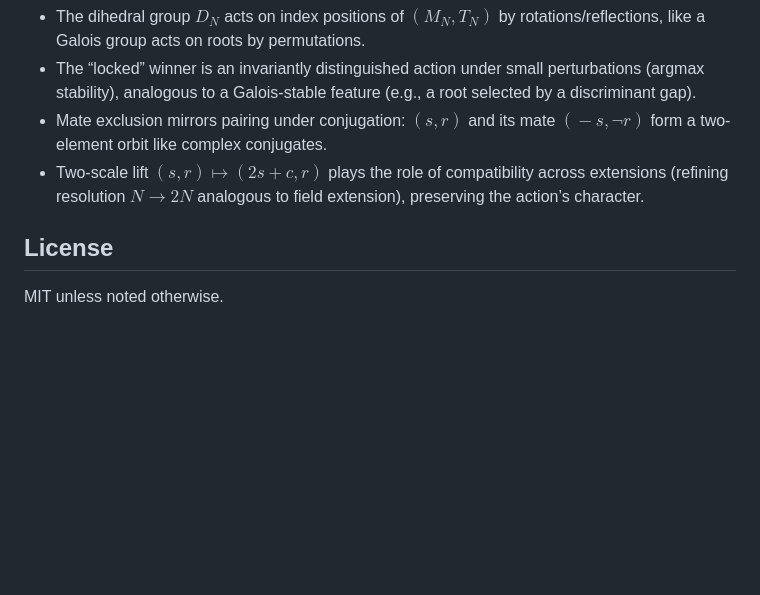
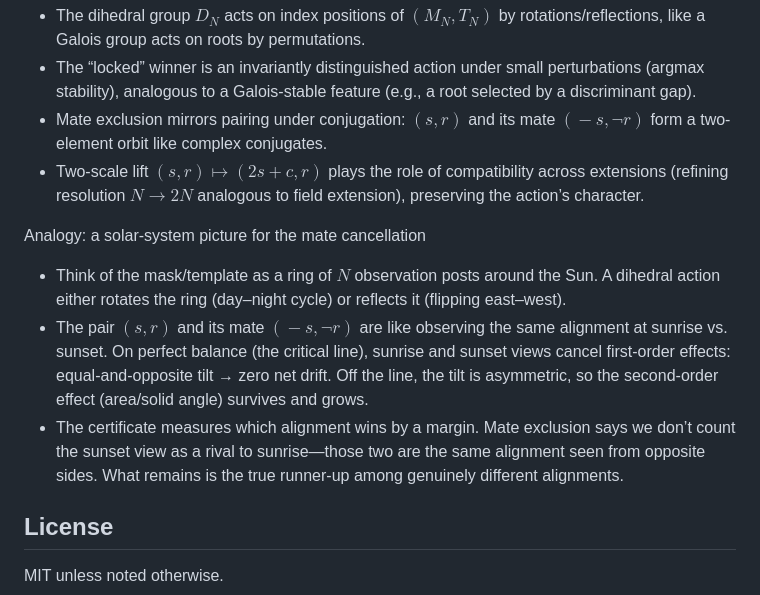
Before and after one commit to selfapplied/rh, a Markdown page: README.md, the part around the change. Drawn GitHub-style; blank space fills up the shorter version.

Commit message:
README: add solar-system analogy for mate cancellation and second-order effect

```diff
--- a/README.md
+++ b/README.md
@@ -145,5 +145,11 @@ Analogy: dihedral action ~ Galois action
 - Mate exclusion mirrors pairing under conjugation: $(s,r)$ and its mate $(\!-s,\neg r)$ form a two-element orbit like complex conjugates.
 - Two-scale lift $(s,r)\mapsto(2s{+}c,r)$ plays the role of compatibility across extensions (refining resolution $N\to2N$ analogous to field extension), preserving the action’s character.
 
+Analogy: a solar-system picture for the mate cancellation
+
+- Think of the mask/template as a ring of $N$ observation posts around the Sun. A dihedral action either rotates the ring (day–night cycle) or reflects it (flipping east–west).
+- The pair $(s,r)$ and its mate $(\!-s,\neg r)$ are like observing the same alignment at sunrise vs. sunset. On perfect balance (the critical line), sunrise and sunset views cancel first-order effects: equal-and-opposite tilt → zero net drift. Off the line, the tilt is asymmetric, so the second-order effect (area/solid angle) survives and grows.
+- The certificate measures which alignment wins by a margin. Mate exclusion says we don’t count the sunset view as a rival to sunrise—those two are the same alignment seen from opposite sides. What remains is the true runner-up among genuinely different alignments.
+
 ## License
 MIT unless noted otherwise.
```
